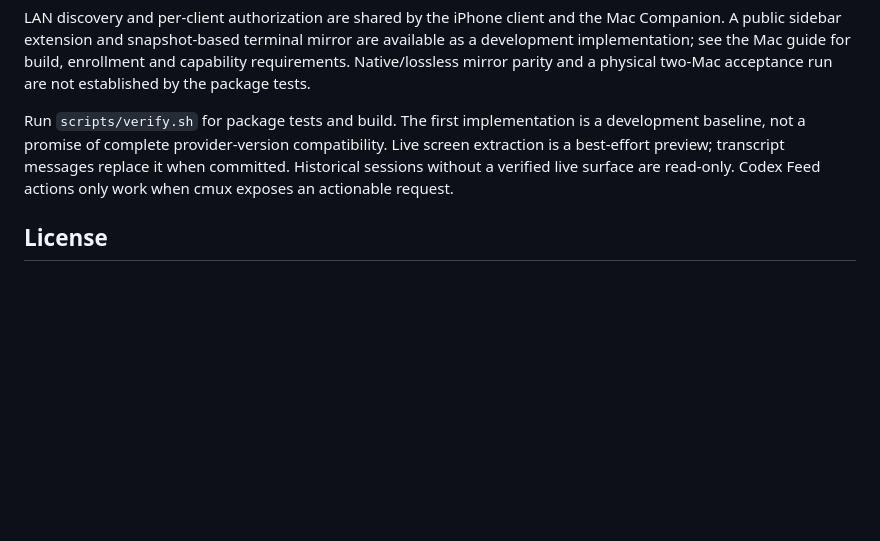
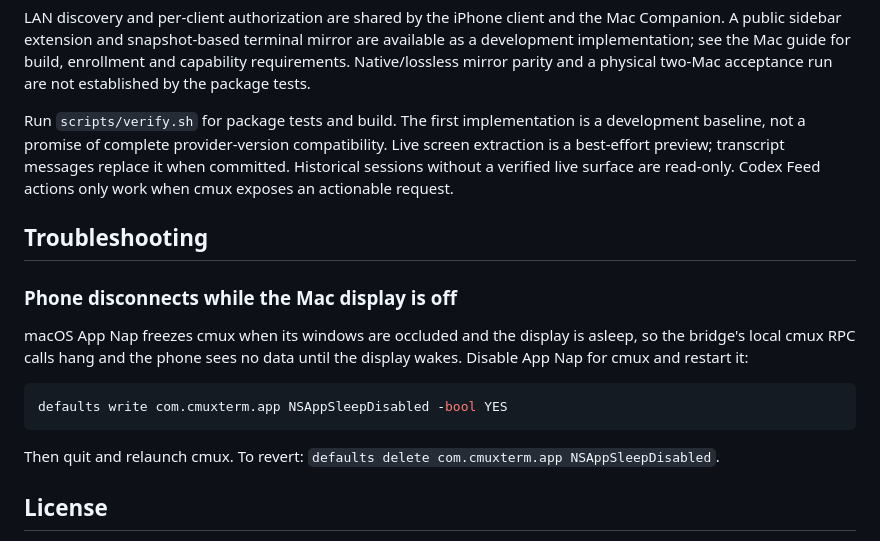
Before and after one commit to St0neWan9/cmux-remote, a Markdown page: README.md, the part around the change. GitHub-like rendering; blank space fills up the shorter version.

Commit message:
docs: add the display-off disconnect troubleshooting section
Co-Authored-By: Claude Code <noreply@anthropic.com>

````diff
--- a/README.md
+++ b/README.md
@@ -64,6 +64,20 @@ physical two-Mac acceptance run are not established by the package tests.
 
 Run `scripts/verify.sh` for package tests and build. The first implementation is a development baseline, not a promise of complete provider-version compatibility. Live screen extraction is a best-effort preview; transcript messages replace it when committed. Historical sessions without a verified live surface are read-only. Codex Feed actions only work when cmux exposes an actionable request.
 
+## Troubleshooting
+
+### Phone disconnects while the Mac display is off
+
+macOS App Nap freezes cmux when its windows are occluded and the display is
+asleep, so the bridge's local cmux RPC calls hang and the phone sees no data
+until the display wakes. Disable App Nap for cmux and restart it:
+
+```sh
+defaults write com.cmuxterm.app NSAppSleepDisabled -bool YES
+```
+
+Then quit and relaunch cmux. To revert: `defaults delete com.cmuxterm.app NSAppSleepDisabled`.
+
 ## License
 
 GPL-3.0-or-later. The pinned cmux parsing package retains its upstream copyright and license. SwiftNIO, SwiftNIO SSL and the backend-only SwiftTerm dependency retain their own licenses. This project is independent and is not an official cmux product.
````
